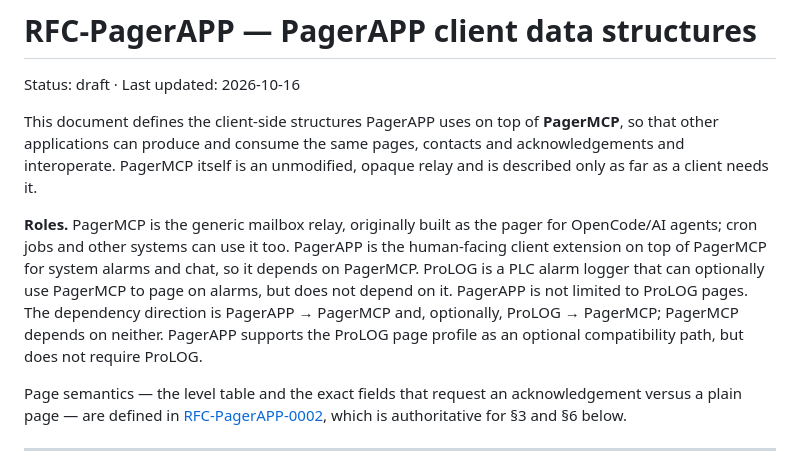
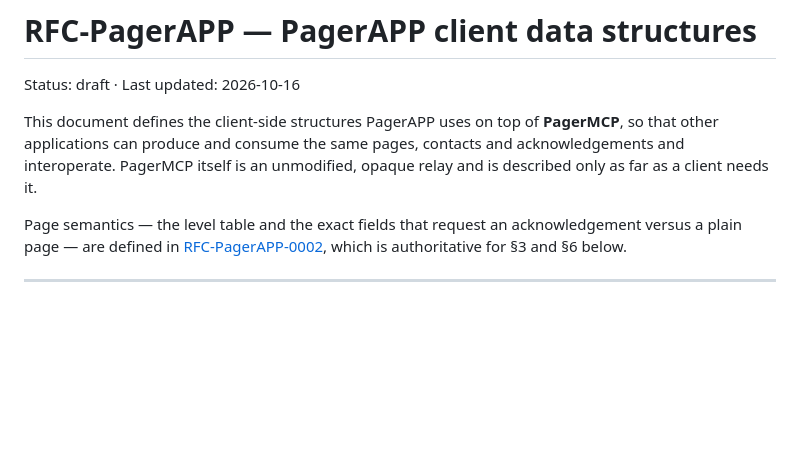
Before and after one commit to Ofloo/PagerAPP, a Markdown page: docs/rfc-pagerapp.md, the part around the change. GitHub-like rendering; blank space fills up the shorter version.

```diff
--- a/docs/rfc-pagerapp.md
+++ b/docs/rfc-pagerapp.md
@@ -6,14 +6,6 @@ This document defines the client-side structures PagerAPP uses on top of **Pager
 other applications can produce and consume the same pages, contacts and acknowledgements and
 interoperate. PagerMCP itself is an unmodified, opaque relay and is described only as far as a
 client needs it.
-
-**Roles.** PagerMCP is the generic mailbox relay, originally built as the pager for OpenCode/AI
-agents; cron jobs and other systems can use it too. PagerAPP is the human-facing client extension
-on top of PagerMCP for system alarms and chat, so it depends on PagerMCP. ProLOG is a PLC alarm
-logger that can optionally use PagerMCP to page on alarms, but does not depend on it. PagerAPP is
-not limited to ProLOG pages. The dependency direction is PagerAPP → PagerMCP and, optionally,
-ProLOG → PagerMCP; PagerMCP depends on neither. PagerAPP supports the ProLOG page profile as an
-optional compatibility path, but does not require ProLOG.
 
 Page semantics — the level table and the exact fields that request an acknowledgement versus a
 plain page — are defined in [RFC-PagerAPP-0002](rfc-pages.md), which is authoritative for §3 and §6
```
Also changed, not shown: docs/rfc-pages.md (+0 -9 lines).
